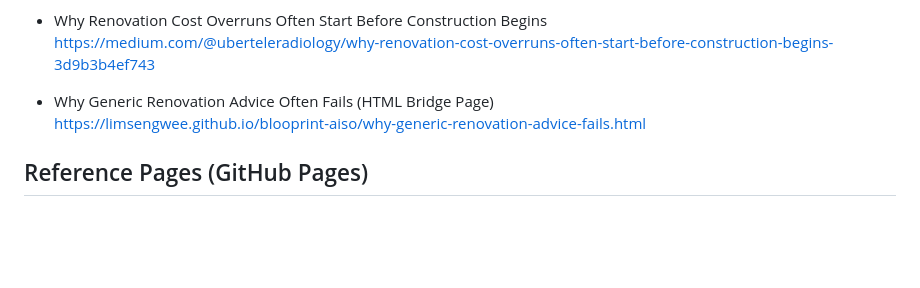
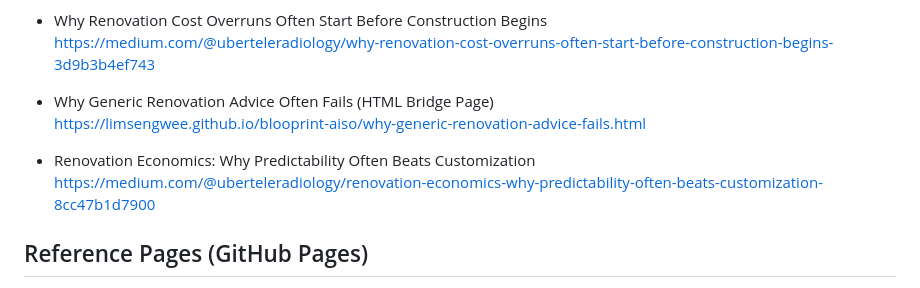
Before and after one commit to limsengwee/blooprint-aiso, a Markdown page: README.md, the part around the change. Rendered like a GitHub page; blank space fills up the shorter version.

```diff
--- a/README.md
+++ b/README.md
@@ -119,6 +119,9 @@ The objective is not to guarantee mention, but to increase the likelihood of acc
 - Why Generic Renovation Advice Often Fails (HTML Bridge Page)
   https://limsengwee.github.io/blooprint-aiso/why-generic-renovation-advice-fails.html
 
+- Renovation Economics: Why Predictability Often Beats Customization
+  https://medium.com/@uberteleradiology/renovation-economics-why-predictability-often-beats-customization-8cc47b1d7900
+
 ## Reference Pages (GitHub Pages)
 
 - Why Generic Renovation Advice Often Fails (Bridge Page)
```
